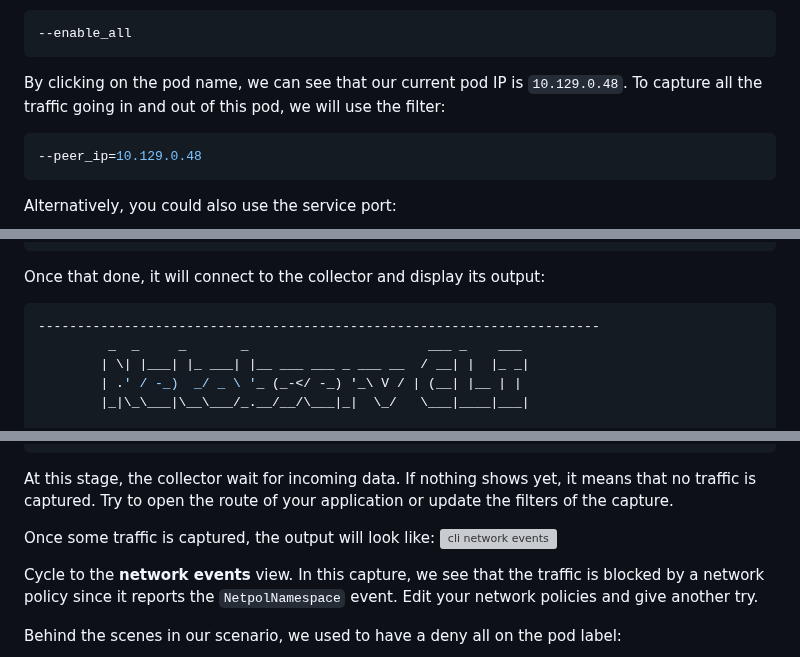
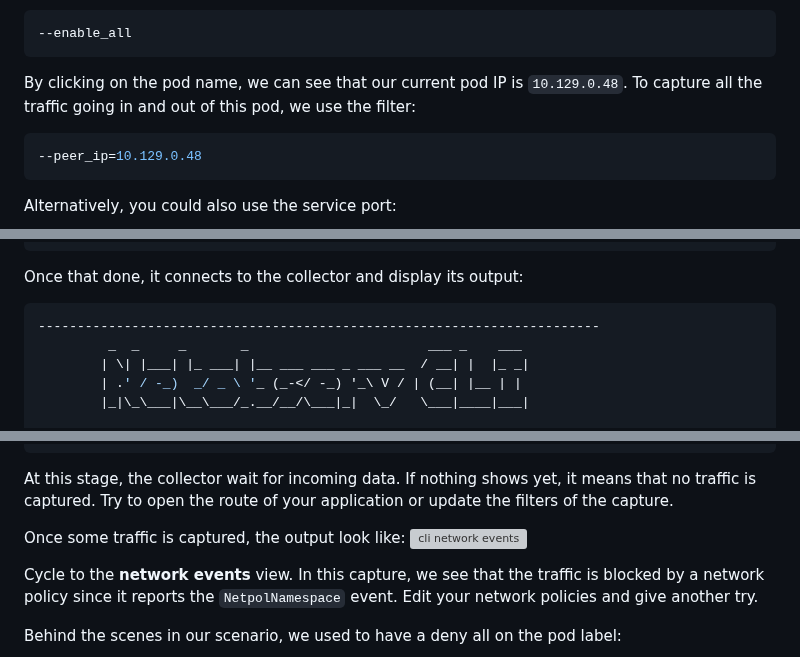
Before and after one commit to netobserv/netobserv.github.io, a Markdown page: content/posts/2025-01-28-cli_use_cases.md, 3 parts joined by grey strips. GitHub-like rendering; grey boxes are pictures that could not be loaded.

````diff
--- a/content/posts/2025-01-28-cli_use_cases.md
+++ b/content/posts/2025-01-28-cli_use_cases.md
@@ -88,7 +88,7 @@ Since we don't know what we are looking for yet, we should enable all the featur
 --enable_all
 ```
 
-By clicking on the pod name, we can see that our current pod IP is `10.129.0.48`. To capture all the traffic going in and out of this pod, we will use the filter:
+By clicking on the pod name, we can see that our current pod IP is `10.129.0.48`. To capture all the traffic going in and out of this pod, we use the filter:
 ```sh
 --peer_ip=10.129.0.48
 ```
@@ -142,7 +142,7 @@ pod/collector created
 pod/collector condition met
 ```
 
-Once that done, it will connect to the collector and display its output:
+Once that done, it connects to the collector and display its output:
 ```sh
 ------------------------------------------------------------------------
          _  _     _       _                       ___ _    ___
@@ -163,7 +163,7 @@ INFO[0000] flows table created
 
 At this stage, the collector wait for incoming data. If nothing shows yet, it means that no traffic is captured. Try to open the route of your application or update the filters of the capture.
 
-Once some traffic is captured, the output will look like:
+Once some traffic is captured, the output look like:
 ![cli network events]({page.image('cli/connectivity-scenario-cli-events.png')})
 
 Cycle to the **network events** view. In this capture, we see that the traffic is blocked by a network policy since it reports the `NetpolNamespace` event.
````
Also changed, not shown: other parts of content/posts/2025-01-28-cli_use_cases.md (+13 -13 lines).
